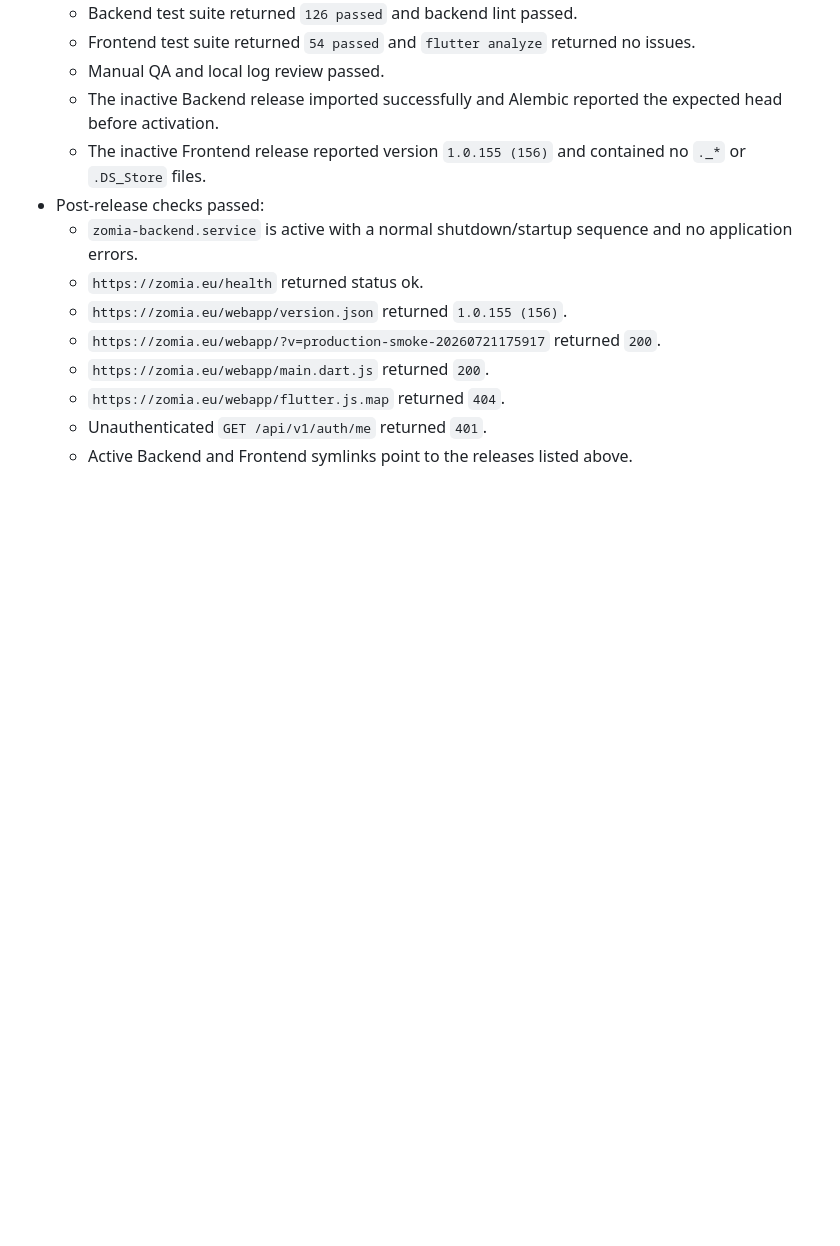
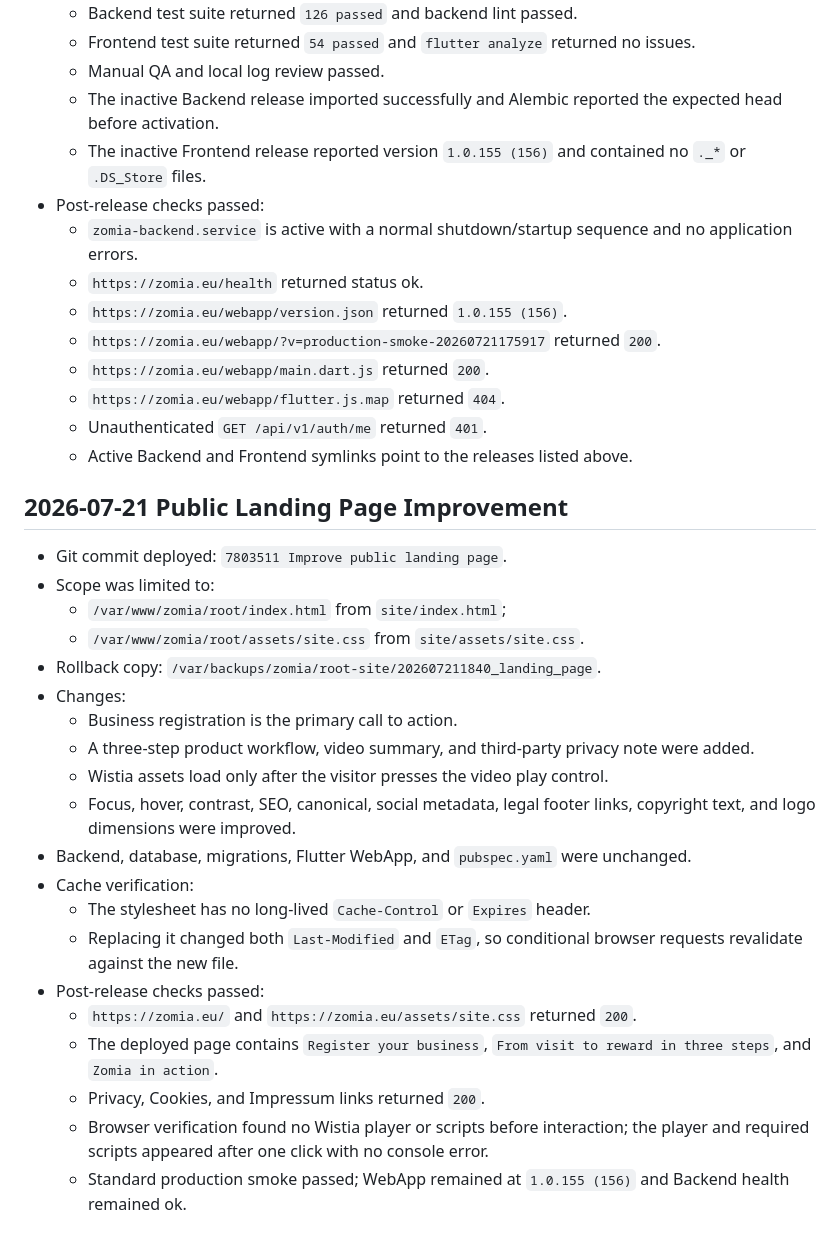
Before and after one commit to abiyarilangeroudi-sudo/zomia, a Markdown page: Docs/deployment/production-operations-checklist.md, the part around the change. GitHub-like rendering; blank space fills up the shorter version.

Commit message:
Record landing page deployment

```diff
--- a/Docs/deployment/production-operations-checklist.md
+++ b/Docs/deployment/production-operations-checklist.md
@@ -1237,3 +1237,26 @@ Open production decisions are tracked in:
   - `https://zomia.eu/webapp/flutter.js.map` returned `404`.
   - Unauthenticated `GET /api/v1/auth/me` returned `401`.
   - Active Backend and Frontend symlinks point to the releases listed above.
+
+## 2026-07-21 Public Landing Page Improvement
+
+- Git commit deployed: `7803511 Improve public landing page`.
+- Scope was limited to:
+  - `/var/www/zomia/root/index.html` from `site/index.html`;
+  - `/var/www/zomia/root/assets/site.css` from `site/assets/site.css`.
+- Rollback copy: `/var/backups/zomia/root-site/202607211840_landing_page`.
+- Changes:
+  - Business registration is the primary call to action.
+  - A three-step product workflow, video summary, and third-party privacy note were added.
+  - Wistia assets load only after the visitor presses the video play control.
+  - Focus, hover, contrast, SEO, canonical, social metadata, legal footer links, copyright text, and logo dimensions were improved.
+- Backend, database, migrations, Flutter WebApp, and `pubspec.yaml` were unchanged.
+- Cache verification:
+  - The stylesheet has no long-lived `Cache-Control` or `Expires` header.
+  - Replacing it changed both `Last-Modified` and `ETag`, so conditional browser requests revalidate against the new file.
+- Post-release checks passed:
+  - `https://zomia.eu/` and `https://zomia.eu/assets/site.css` returned `200`.
+  - The deployed page contains `Register your business`, `From visit to reward in three steps`, and `Zomia in action`.
+  - Privacy, Cookies, and Impressum links returned `200`.
+  - Browser verification found no Wistia player or scripts before interaction; the player and required scripts appeared after one click with no console error.
+  - Standard production smoke passed; WebApp remained at `1.0.155 (156)` and Backend health remained ok.
```
